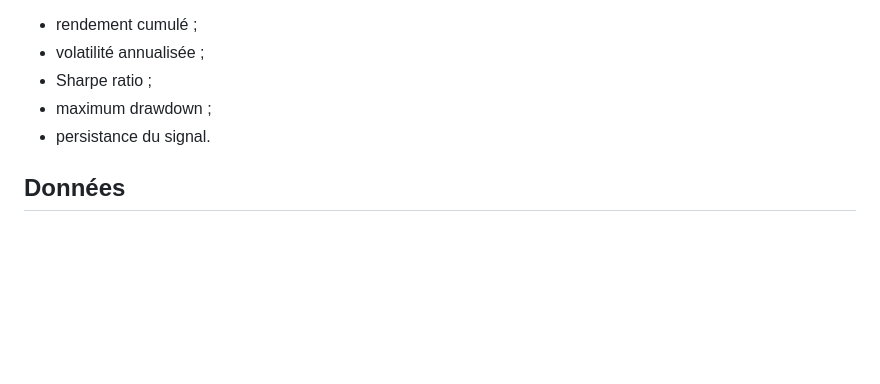
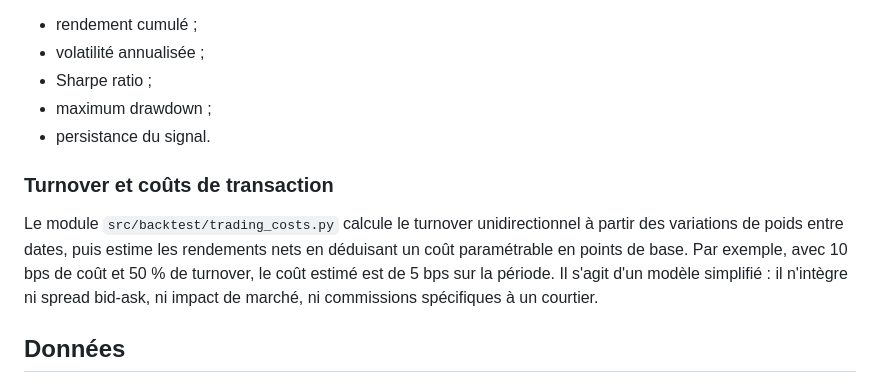
Before and after one commit to Giomeide2003/portoflioV1, a Markdown page: projects/thematic-signals-engine/README.md, the part around the change. Rendered like a GitHub page; blank space fills up the shorter version.

Commit message:
docs: document turnover and trading costs

```diff
--- a/projects/thematic-signals-engine/README.md
+++ b/projects/thematic-signals-engine/README.md
@@ -78,6 +78,10 @@ Les métriques prévues sont :
 - maximum drawdown ;
 - persistance du signal.
 
+### Turnover et coûts de transaction
+
+Le module `src/backtest/trading_costs.py` calcule le turnover unidirectionnel à partir des variations de poids entre dates, puis estime les rendements nets en déduisant un coût paramétrable en points de base. Par exemple, avec 10 bps de coût et 50 % de turnover, le coût estimé est de 5 bps sur la période. Il s'agit d'un modèle simplifié : il n'intègre ni spread bid-ask, ni impact de marché, ni commissions spécifiques à un courtier.
+
 ## Données
 
 Aucune donnée propriétaire n'est incluse dans le dépôt. Les tests utilisent de petits jeux de données synthétiques afin de rendre le code reproductible.
```
